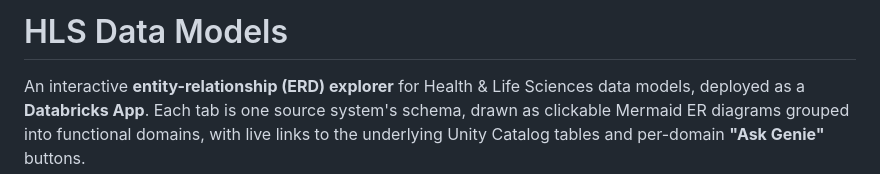
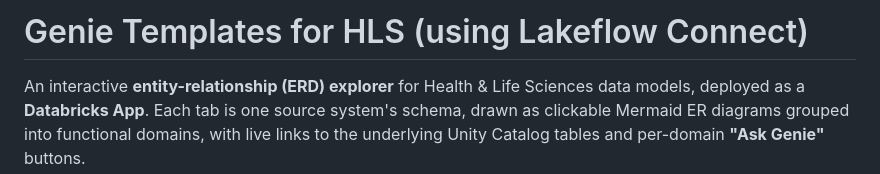
Before and after one commit to tony-farias/hls-genie-templates, a Markdown page: README.md, the part around the change. GitHub-like rendering.

```diff
--- a/README.md
+++ b/README.md
@@ -1,4 +1,4 @@
-# HLS Data Models
+# Genie Templates for HLS (using Lakeflow Connect)
 
 An interactive **entity-relationship (ERD) explorer** for Health & Life Sciences data
 models, deployed as a **Databricks App**. Each tab is one source system's schema, drawn
```
